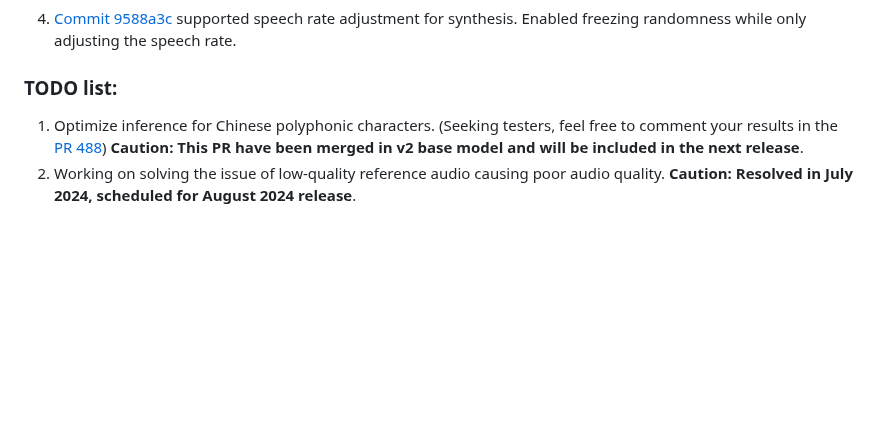
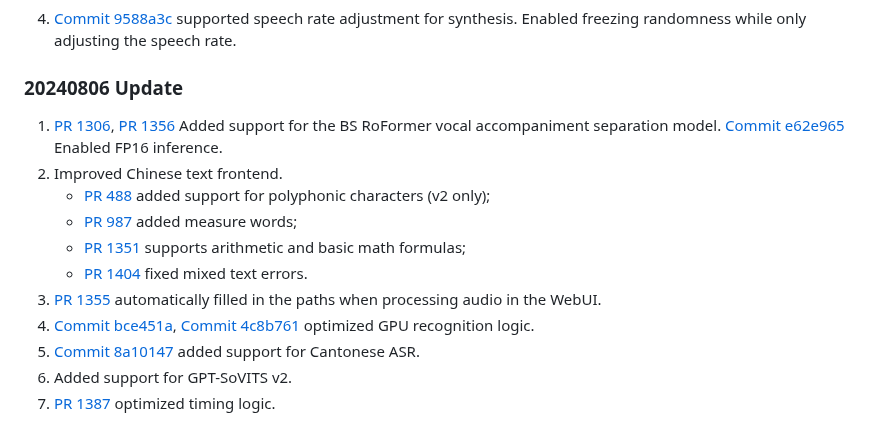
Before and after one commit to RVC-Boss/GPT-SoVITS, a Markdown page: docs/en/Changelog_EN.md, the part around the change. Rendered like a GitHub page; blank space fills up the shorter version.

Commit message:
Update Changelog EN

```diff
--- a/docs/en/Changelog_EN.md
+++ b/docs/en/Changelog_EN.md
@@ -163,10 +163,16 @@
 4. [Commit 9588a3c](https://github.com/RVC-Boss/GPT-SoVITS/commit/9588a3c52d9ebdb20b3c5d74f647d12e7c1171c2) supported speech rate adjustment for synthesis.
    Enabled freezing randomness while only adjusting the speech rate.
 
-### TODO list:
+### 20240806 Update
 
-1. Optimize inference for Chinese polyphonic characters.
-   (Seeking testers, feel free to comment your results in the [PR 488](https://github.com/RVC-Boss/GPT-SoVITS/pull/488))
-   **Caution: This PR have been merged in v2 base model and will be included in the next release**.
-2. Working on solving the issue of low-quality reference audio causing poor audio quality.
-   **Caution: Resolved in July 2024, scheduled for August 2024 release**.
+1. [PR 1306](https://github.com/RVC-Boss/GPT-SoVITS/pull/1306), [PR 1356](https://github.com/RVC-Boss/GPT-SoVITS/pull/1356) Added support for the BS RoFormer vocal accompaniment separation model. [Commit e62e965](https://github.com/RVC-Boss/GPT-SoVITS/commit/e62e965323a60a76a025bcaa45268c1ddcbcf05c) Enabled FP16 inference.
+2. Improved Chinese text frontend.
+   - [PR 488](https://github.com/RVC-Boss/GPT-SoVITS/pull/488) added support for polyphonic characters (v2 only);
+   - [PR 987](https://github.com/RVC-Boss/GPT-SoVITS/pull/987) added measure words;
+   - [PR 1351](https://github.com/RVC-Boss/GPT-SoVITS/pull/1351) supports arithmetic and basic math formulas;
+   - [PR 1404](https://github.com/RVC-Boss/GPT-SoVITS/pull/1404) fixed mixed text errors.
+3. [PR 1355](https://github.com/RVC-Boss/GPT-SoVITS/pull/1356) automatically filled in the paths when processing audio in the WebUI.
+4. [Commit bce451a](https://github.com/RVC-Boss/GPT-SoVITS/commit/bce451a2d1641e581e200297d01f219aeaaf7299), [Commit 4c8b761](https://github.com/RVC-Boss/GPT-SoVITS/commit/4c8b7612206536b8b4435997acb69b25d93acb78) optimized GPU recognition logic.
+5. [Commit 8a10147](https://github.com/RVC-Boss/GPT-SoVITS/commit/8a101474b5a4f913b4c94fca2e3ca87d0771bae3) added support for Cantonese ASR.
+6. Added support for GPT-SoVITS v2.
+7. [PR 1387](https://github.com/RVC-Boss/GPT-SoVITS/pull/1387) optimized timing logic.
```
